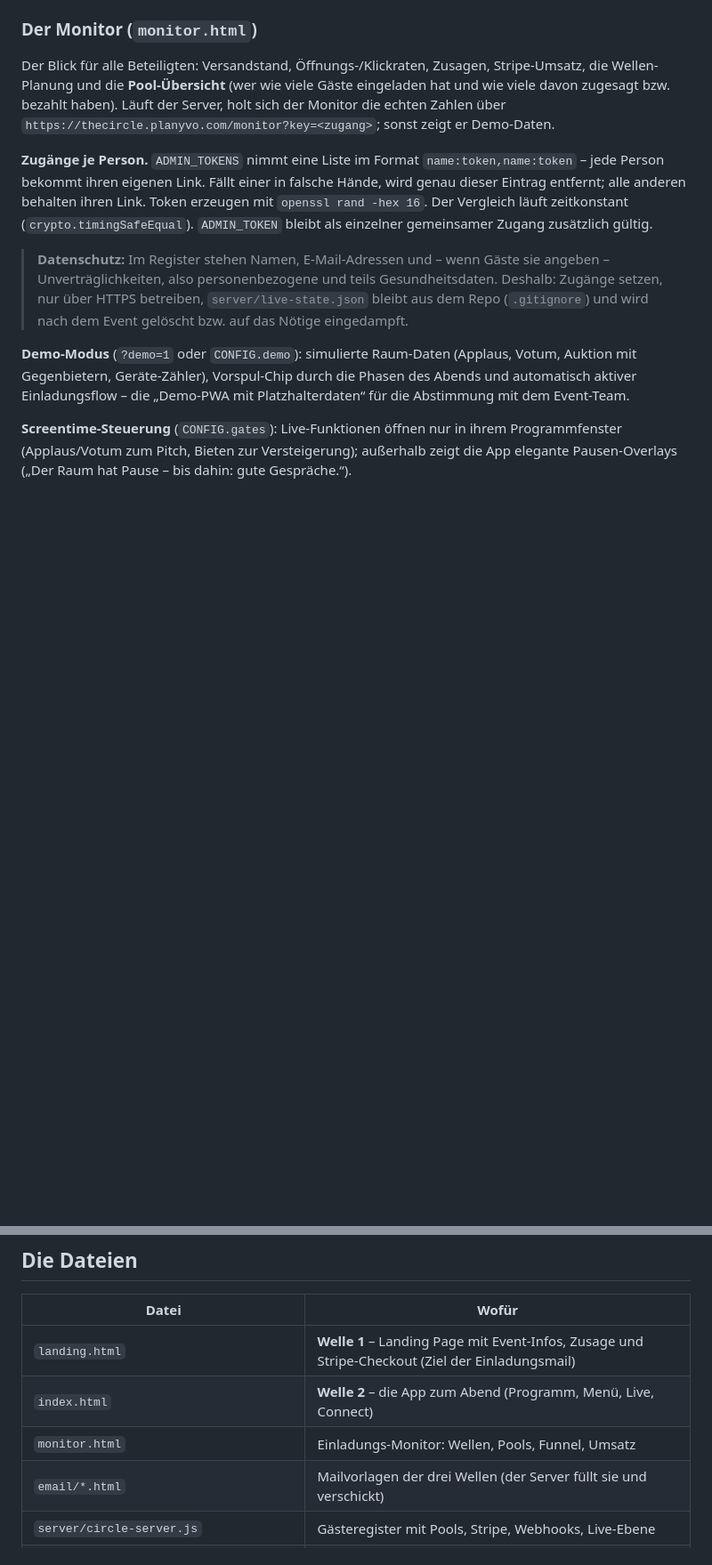
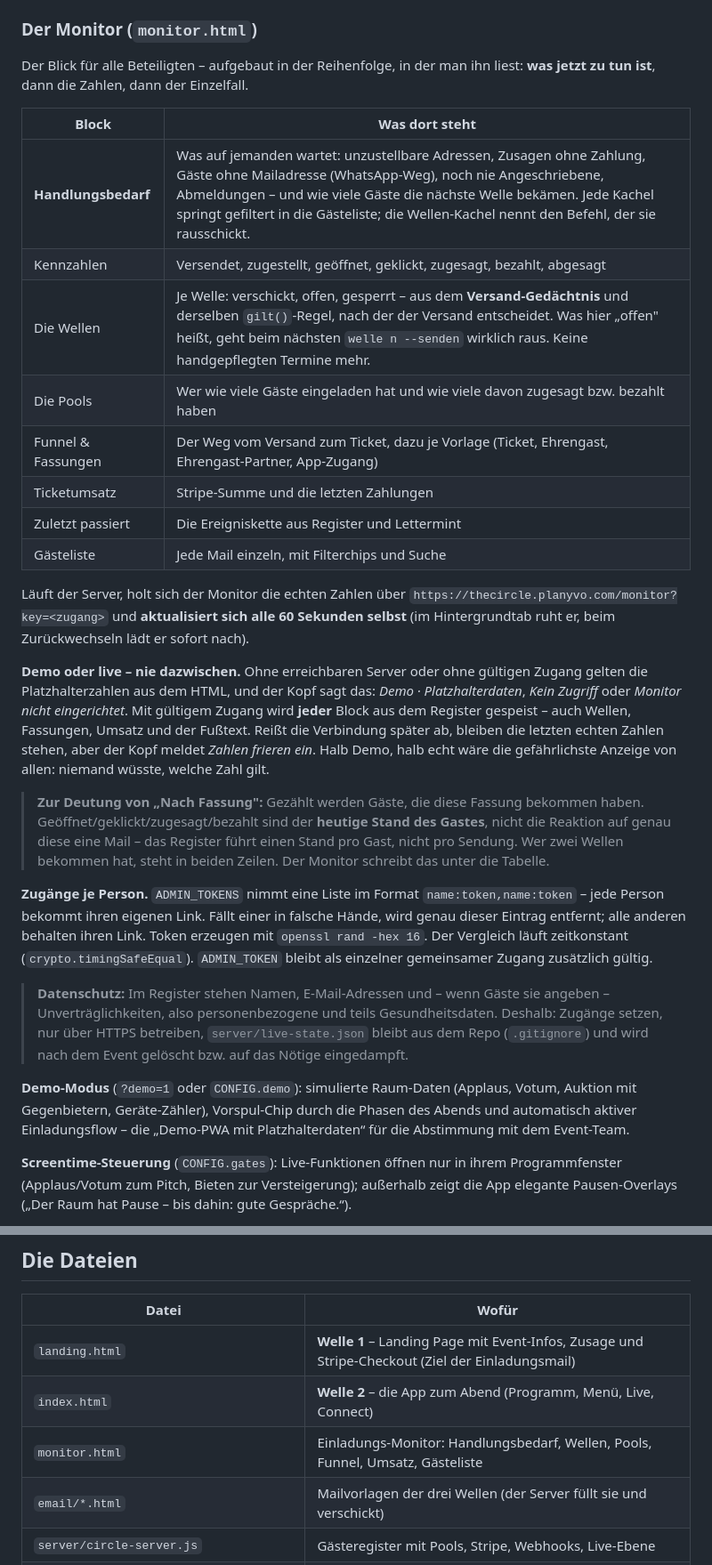
Before and after one commit to nicoleplanyvo/aeracircle, a Markdown page: README.md, 2 parts joined by grey strips. Shown at 89% size. Rendered like a GitHub page; blank space fills up the shorter version.

Commit message:
README und DEPLOY beschreiben den Monitor, wie er jetzt ist
Der Monitorabschnitt nennt die Bloecke in ihrer Reihenfolge und sagt, wie
"Nach Fassung" zu lesen ist. DEPLOY bekommt eine Tabelle der vier
Kennzeichnungen im Kopf - die Fehlerzeile "Monitor zeigt Demo-Daten =
keine Liste eingelesen" stimmt nicht mehr: ein leeres Register zeigt
jetzt Nullen, keine Platzhalter.

Co-Authored-By: Claude Opus 5 <noreply@anthropic.com>
Claude-Session: https://claude.ai/code/session_01VGLaf2koPFv2QPmrbDXTyz

```diff
--- a/README.md
+++ b/README.md
@@ -283,11 +283,39 @@ Server ohnehin selbst, sobald der Gast die Landing Page öffnet.
 
 ### Der Monitor (`monitor.html`)
 
-Der Blick für alle Beteiligten: Versandstand, Öffnungs-/Klickraten, Zusagen,
-Stripe-Umsatz, die Wellen-Planung und die **Pool-Übersicht** (wer wie viele
-Gäste eingeladen hat und wie viele davon zugesagt bzw. bezahlt haben). Läuft
-der Server, holt sich der Monitor die echten Zahlen über
-`https://thecircle.planyvo.com/monitor?key=<zugang>`; sonst zeigt er Demo-Daten.
+Der Blick für alle Beteiligten – aufgebaut in der Reihenfolge, in der man ihn
+liest: **was jetzt zu tun ist**, dann die Zahlen, dann der Einzelfall.
+
+| Block | Was dort steht |
+|---|---|
+| **Handlungsbedarf** | Was auf jemanden wartet: unzustellbare Adressen, Zusagen ohne Zahlung, Gäste ohne Mailadresse (WhatsApp-Weg), noch nie Angeschriebene, Abmeldungen – und wie viele Gäste die nächste Welle bekämen. Jede Kachel springt gefiltert in die Gästeliste; die Wellen-Kachel nennt den Befehl, der sie rausschickt. |
+| Kennzahlen | Versendet, zugestellt, geöffnet, geklickt, zugesagt, bezahlt, abgesagt |
+| Die Wellen | Je Welle: verschickt, offen, gesperrt – aus dem **Versand-Gedächtnis** und derselben `gilt()`-Regel, nach der der Versand entscheidet. Was hier „offen" heißt, geht beim nächsten `welle n --senden` wirklich raus. Keine handgepflegten Termine mehr. |
+| Die Pools | Wer wie viele Gäste eingeladen hat und wie viele davon zugesagt bzw. bezahlt haben |
+| Funnel & Fassungen | Der Weg vom Versand zum Ticket, dazu je Vorlage (Ticket, Ehrengast, Ehrengast-Partner, App-Zugang) |
+| Ticketumsatz | Stripe-Summe und die letzten Zahlungen |
+| Zuletzt passiert | Die Ereigniskette aus Register und Lettermint |
+| Gästeliste | Jede Mail einzeln, mit Filterchips und Suche |
+
+Läuft der Server, holt sich der Monitor die echten Zahlen über
+`https://thecircle.planyvo.com/monitor?key=<zugang>` und **aktualisiert sich
+alle 60 Sekunden selbst** (im Hintergrundtab ruht er, beim Zurückwechseln lädt
+er sofort nach).
+
+**Demo oder live – nie dazwischen.** Ohne erreichbaren Server oder ohne
+gültigen Zugang gelten die Platzhalterzahlen aus dem HTML, und der Kopf sagt
+das: *Demo · Platzhalterdaten*, *Kein Zugriff* oder *Monitor nicht
+eingerichtet*. Mit gültigem Zugang wird **jeder** Block aus dem Register
+gespeist – auch Wellen, Fassungen, Umsatz und der Fußtext. Reißt die
+Verbindung später ab, bleiben die letzten echten Zahlen stehen, aber der Kopf
+meldet *Zahlen frieren ein*. Halb Demo, halb echt wäre die gefährlichste
+Anzeige von allen: niemand wüsste, welche Zahl gilt.
+
+> **Zur Deutung von „Nach Fassung":** Gezählt werden Gäste, die diese Fassung
+> bekommen haben. Geöffnet/geklickt/zugesagt/bezahlt sind der **heutige Stand
+> des Gastes**, nicht die Reaktion auf genau diese eine Mail – das Register
+> führt einen Stand pro Gast, nicht pro Sendung. Wer zwei Wellen bekommen hat,
+> steht in beiden Zeilen. Der Monitor schreibt das unter die Tabelle.
 
 **Zugänge je Person.** `ADMIN_TOKENS` nimmt eine Liste im Format
 `name:token,name:token` – jede Person bekommt ihren eigenen Link. Fällt einer
@@ -336,7 +364,7 @@ negative Varianten anfragen).
 |---|---|
 | `landing.html` | **Welle 1** – Landing Page mit Event-Infos, Zusage und Stripe-Checkout (Ziel der Einladungsmail) |
 | `index.html` | **Welle 2** – die App zum Abend (Programm, Menü, Live, Connect) |
-| `monitor.html` | Einladungs-Monitor: Wellen, Pools, Funnel, Umsatz |
+| `monitor.html` | Einladungs-Monitor: Handlungsbedarf, Wellen, Pools, Funnel, Umsatz, Gästeliste |
 | `email/*.html` | Mailvorlagen der drei Wellen (der Server füllt sie und verschickt) |
 | `server/circle-server.js` | Gästeregister mit Pools, Stripe, Webhooks, Live-Ebene |
 | `server/gaesteliste-vorlage.csv` | Spaltenvorlage für die Pool-Listen |
```
Also changed, not shown: DEPLOY.md (+22 -4 lines).
